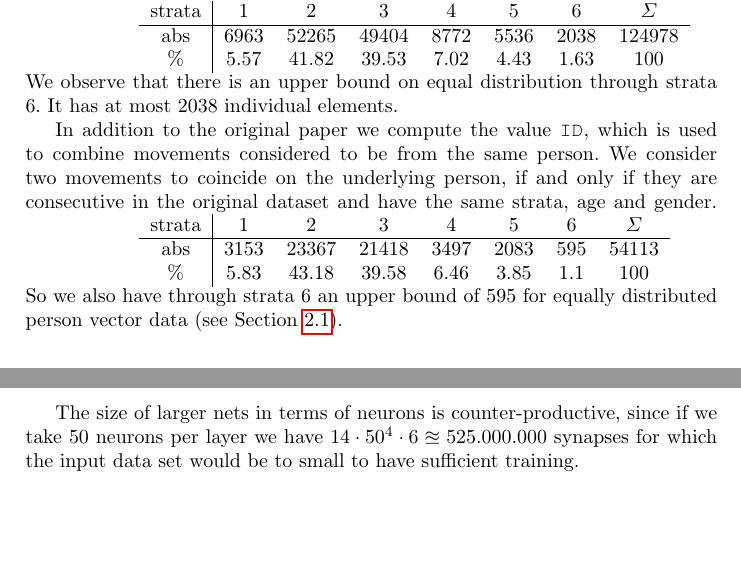
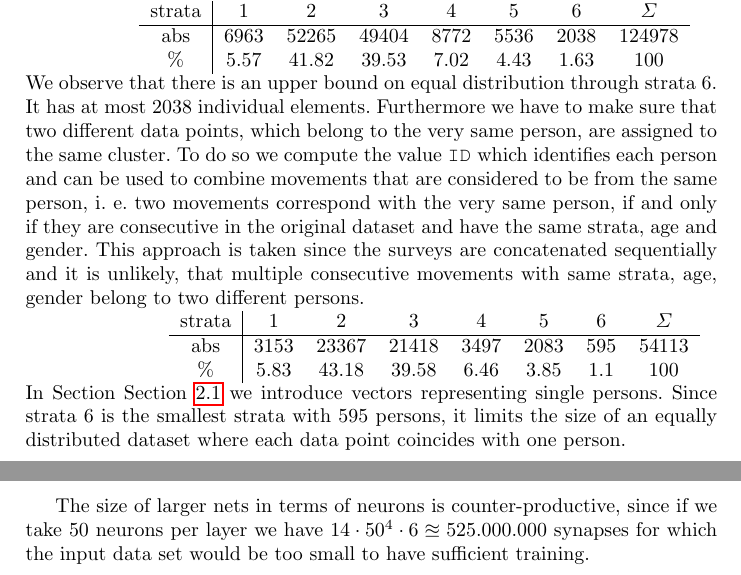
Before and after one commit to TimoBergerbusch/ClusteringOfMobilityData, a LaTeX paper (dokumentation/submission.tex): two parts of pages 1 and 3 of 3, joined at a grey line, cut so that both start at the same text, the shorter picture padded with empty space. Compiled offline with pdfLaTeX.

Commit message:
small fixes/additions

```diff
--- a/dokumentation/submission.tex
+++ b/dokumentation/submission.tex
@@ -93,15 +93,14 @@
 		  \%   & 5.57 & 41.82 & 39.53 & 7.02 & 4.43 & 1.63 &   100
 	\end{tabular}}\\
 	We observe that there is an upper bound on equal distribution through strata 6. It has at most 2038 individual elements.
+	Furthermore we have to make sure that  two different data points, which belong to the very same person, are assigned to the same cluster. To do so we compute the value \texttt{ID} which identifies each person and can be used to combine movements that are considered to be from the same person, i. e. two movements correspond with the very same person, if and only if they are consecutive in the original dataset and have the same strata, age and gender. This approach is taken since the surveys are concatenated sequentially and it is unlikely, that multiple consecutive movements with same strata, age, gender belong to two different persons.
 
-	In addition to the original paper we compute the value \texttt{ID}, which is used to combine movements considered to be from the same person.
-	We consider two movements to coincide on the underlying person, if and only if they are consecutive in the original dataset and have the same strata, age and gender.
 	{\hspace*{2cm}\setlength\tabcolsep{.2cm}\begin{tabular}{c|ccccccc}
 		strata &  1   &   2   &   3   &  4   &  5   &  6  & $\Sigma$ \\ \hline
 		 abs   & 3153 & 23367 & 21418 & 3497 & 2083 & 595 &  54113   \\
 		  \%   & 5.83 & 43.18 & 39.58 & 6.46 & 3.85 & 1.1 &   100
 	\end{tabular}}\\
-	So we also have through strata 6 an upper bound of 595 for equally distributed person vector data (see \Cref{subsec: person vector data}).
+	In Section \Cref{subsec: person vector data} we introduce vectors representing single persons. Since strata 6 is the smallest strata with 595 persons, it limits the size of an equally distributed dataset where each data point coincides with one person.
 
 	\subsection{Vector}\label{subsec: person vector data}
 	As stated before, instead of simple IDs for every person we expand the parsing by using a data encapsulating in a class called \texttt{Person}. This class stores the ID, the parameters defining a person %TODO: ref zu code basics
@@ -174,7 +173,7 @@
 	\end{figure}
 
 
-	The size of larger nets in terms of neurons is counter-productive, since if we take 50 neurons per layer we have $14 \cdot 50^4 \cdot 6 \approxeq 525.000.000$ synapses for which the input data set would be to small to have sufficient training.\\
+	The size of larger nets in terms of neurons is counter-productive, since if we take 50 neurons per layer we have $14 \cdot 50^4 \cdot 6 \approxeq 525.000.000$ synapses for which the input data set would be too small to have sufficient training.\\
 
 	%TODO: what can we oberve?
 %	The greater the population, the more the borders between the stratas blur.
```
